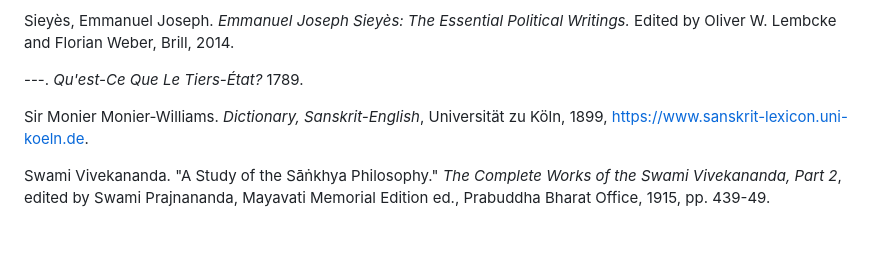
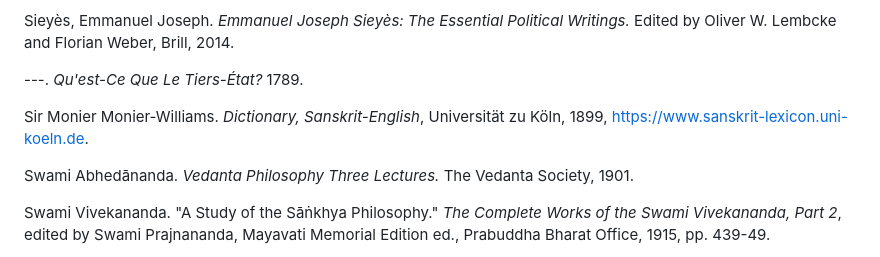
Before and after one commit to ZONE-09/VCRM, a Markdown page: README.md, the part around the change. Rendered like a GitHub page; blank space fills up the shorter version.

```diff
--- a/README.md
+++ b/README.md
@@ -1240,6 +1240,9 @@ Brill, 2014.
 Sir Monier Monier-Williams. *Dictionary, Sanskrit-English*, Universität
 zu Köln, 1899, <https://www.sanskrit-lexicon.uni-koeln.de>.
 
+Swami Abhedānanda. *Vedanta Philosophy Three Lectures.* The Vedanta
+Society, 1901.
+
 Swami Vivekananda. "A Study of the Sāṅkhya Philosophy." *The Complete
 Works of the Swami Vivekananda, Part 2*, edited by Swami Prajnananda,
 Mayavati Memorial Edition ed., Prabuddha Bharat Office, 1915, pp.
```
